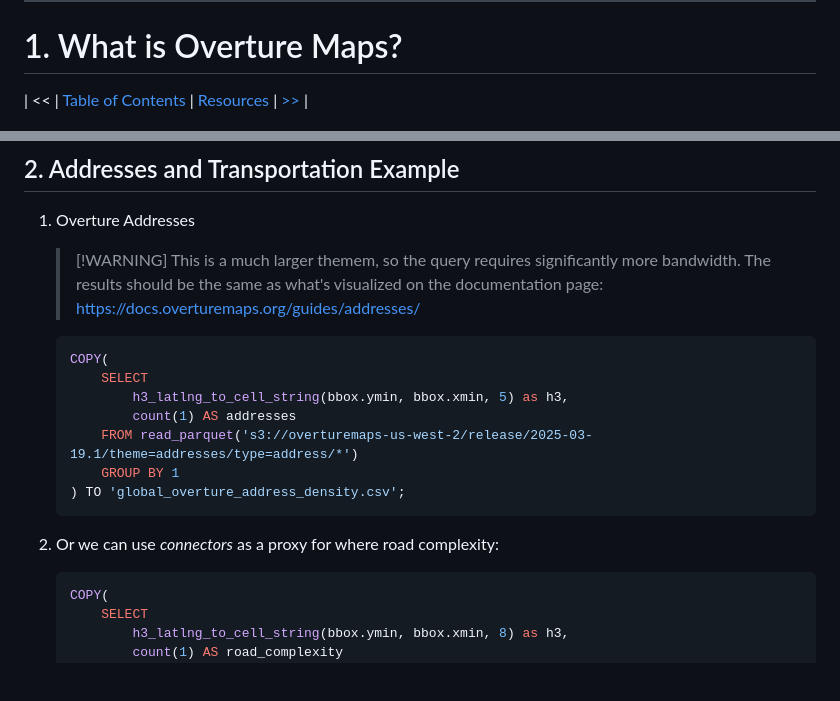
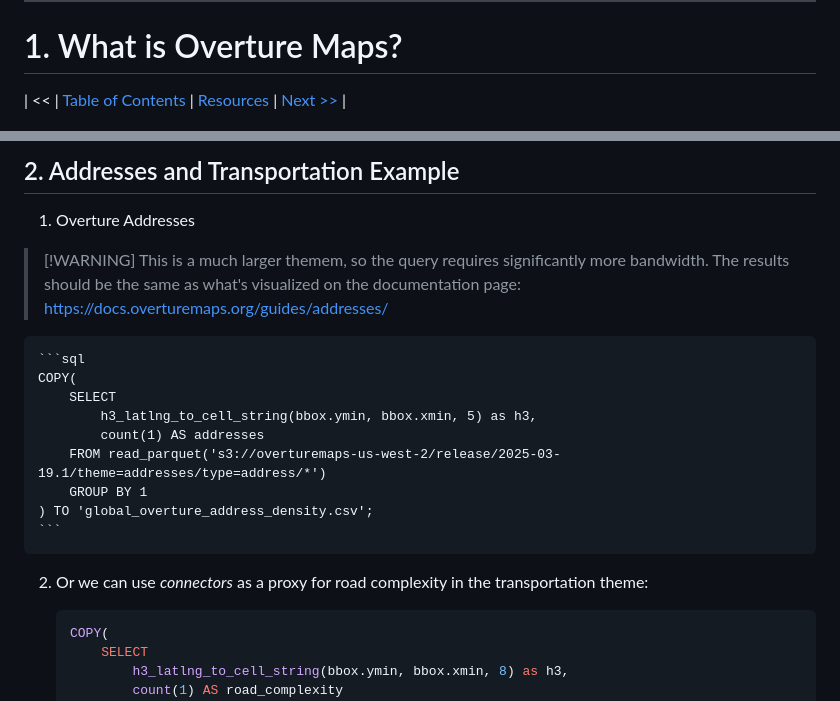
Before and after one commit to OvertureMaps/workshop, a Markdown page: README.md, 2 parts joined by grey strips. Drawn GitHub-style; blank space fills up the shorter version.

````diff
--- a/README.md
+++ b/README.md
@@ -28,7 +28,7 @@
 
 # 1. What is Overture Maps?
 
-| << | [Table of Contents](#contents) | [Resources](#resources) | [>>](#2-accessing-overture-maps-data) |
+| << | [Table of Contents](#contents) | [Resources](#resources) | [Next >>](#2-accessing-overture-maps-data) |
 
 ![Overture Maps Homepage](img/homepage.png)
 
@@ -262,7 +262,8 @@ Notice the type of the geometry column is `geometry`. This is DuckDB recognizing
 ## 2. Addresses and Transportation Example
 
 1. Overture Addresses
-    > [!WARNING] This is a much larger themem, so the query requires significantly more bandwidth. The results should be the same as what's visualized on the documentation page: <https://docs.overturemaps.org/guides/addresses/>
+
+> [!WARNING] This is a much larger themem, so the query requires significantly more bandwidth. The results should be the same as what's visualized on the documentation page: <https://docs.overturemaps.org/guides/addresses/>
 
     ```sql
     COPY(
@@ -274,7 +275,7 @@ Notice the type of the geometry column is `geometry`. This is DuckDB recognizing
     ) TO 'global_overture_address_density.csv';
     ```
 
-2. Or we can use _connectors_ as a proxy for where road complexity:
+2. Or we can use _connectors_ as a proxy for road complexity in the transportation theme:
 
     ```sql
     COPY(
````
Also changed, not shown: other parts of README.md (+1 -1 lines).
